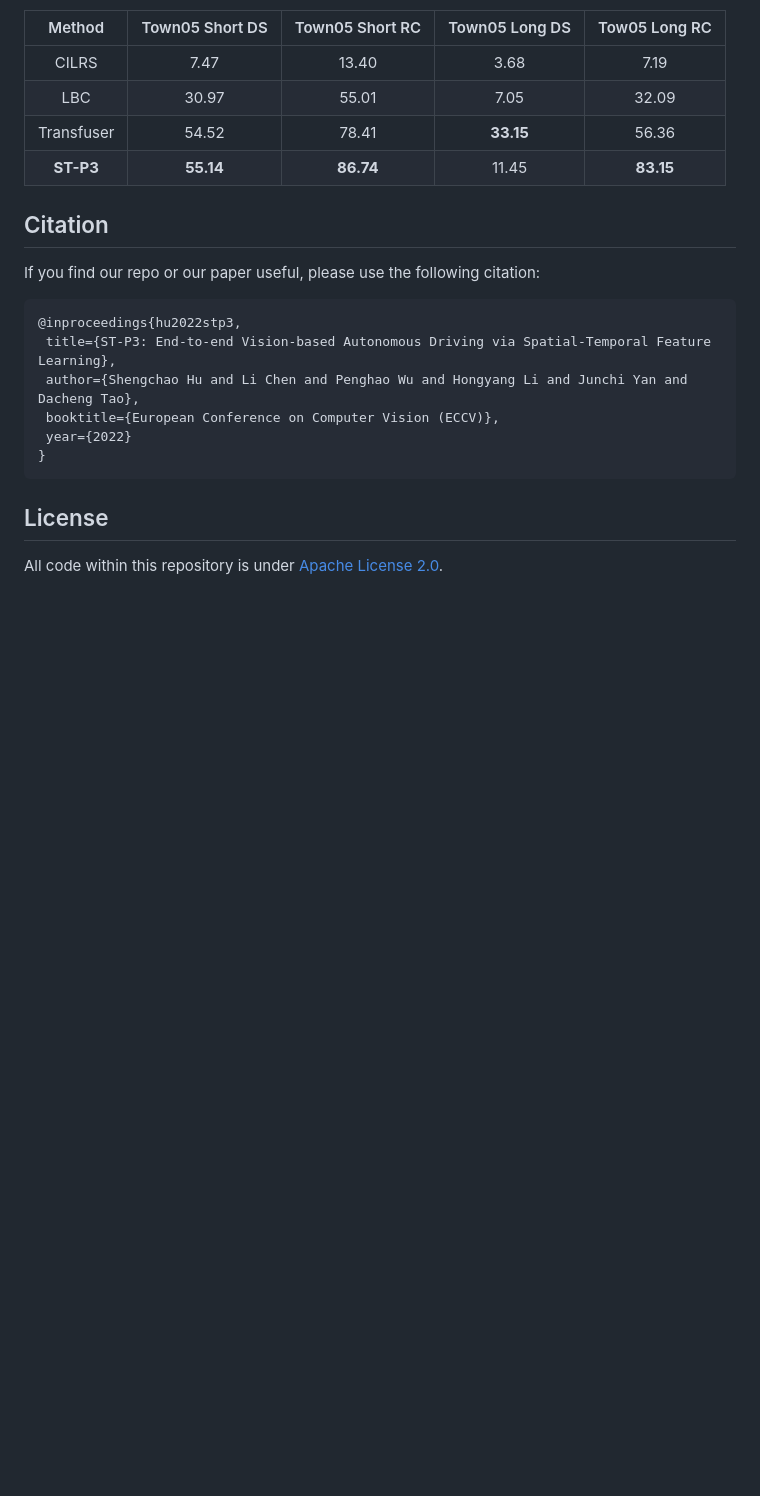
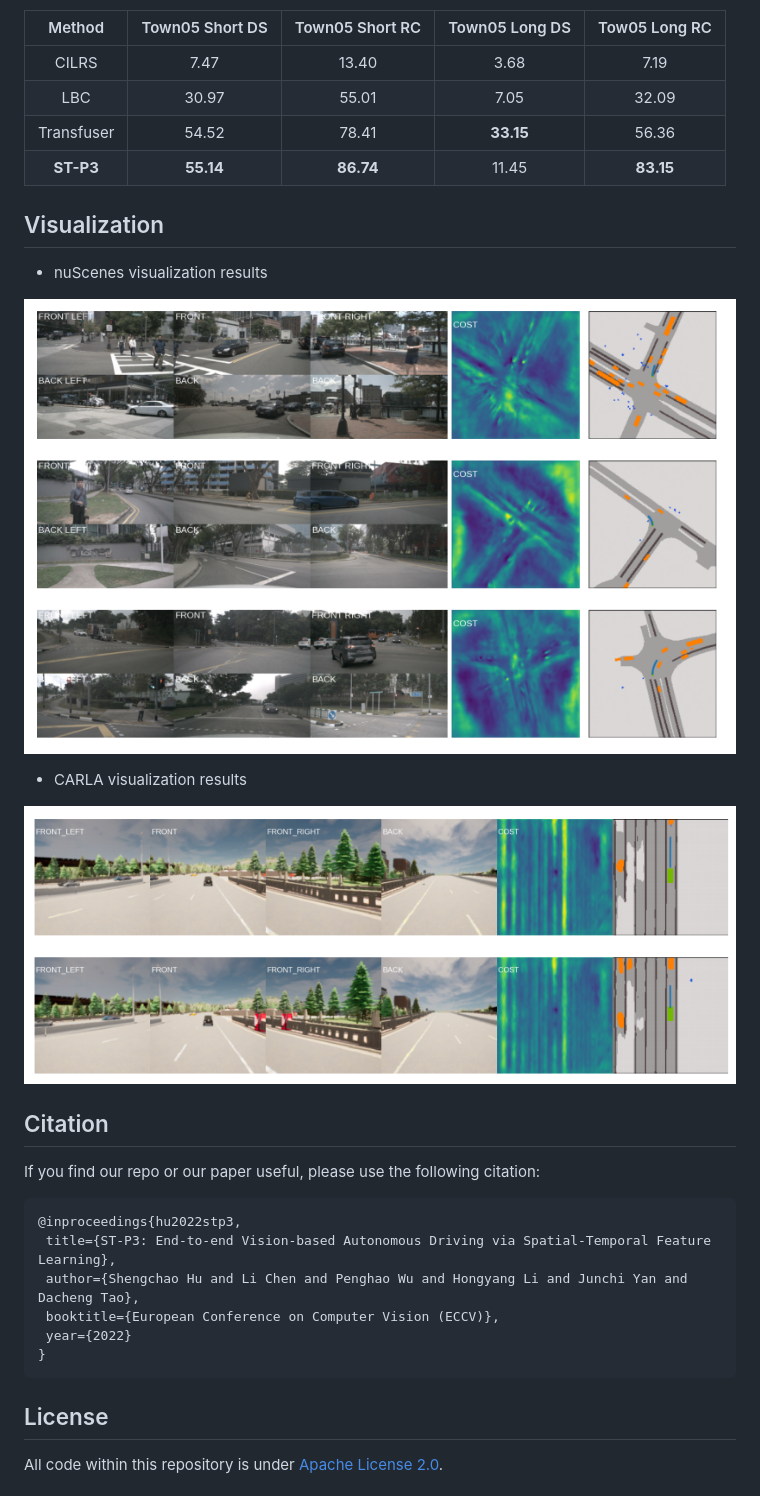
Before and after one commit to OpenDriveLab/ST-P3, a Markdown page: README.md, the part around one of its changes. Drawn GitHub-style; pictures changed too: imgs/CARLA.png (added), imgs/nuScenes.png (added); blank space fills up the shorter version.

```diff
--- a/README.md
+++ b/README.md
@@ -61,6 +72,15 @@ To train the model from scratch on nuScenes:
 | Transfuser | 54.52           | 78.41           | **33.15**      | 56.36         |
 | **ST-P3**  | **55.14**       | **86.74**       | 11.45          | **83.15**     |
 
+## Visualization
+- nuScenes visualization results
+
+<img src=imgs/nuScenes.png width="720" height="360" alt="nuscenes_vis"/><br/>
+
+- CARLA visualization results
+
+<img src=imgs/CARLA.png width="720" height="240" alt="CARLA_vis"/><br/>
+
 ## Citation
 
 If you find our repo or our paper useful, please use the following citation:
```
Also changed, not shown: other parts of README.md (+24 -13 lines), imgs/pipeline.png (added).
